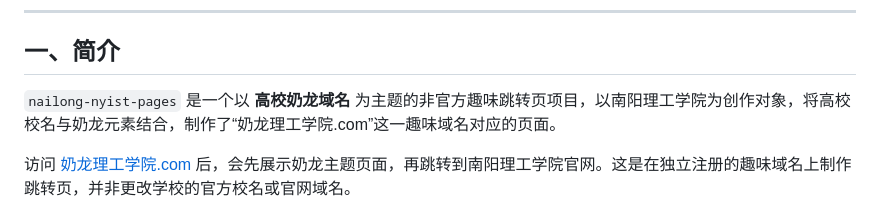
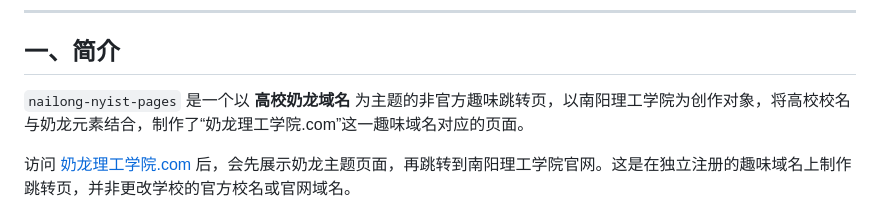
Before and after one commit to GeorgeNaNN/nailong-nyist-pages, a Markdown page: README.md, the part around the change. Rendered like a GitHub page.

```diff
--- a/README.md
+++ b/README.md
@@ -22,7 +22,7 @@
 
 ## 一、简介
 
-`nailong-nyist-pages` 是一个以 **高校奶龙域名** 为主题的非官方趣味跳转页项目，以南阳理工学院为创作对象，将高校校名与奶龙元素结合，制作了“奶龙理工学院.com”这一趣味域名对应的页面。
+`nailong-nyist-pages` 是一个以 **高校奶龙域名** 为主题的非官方趣味跳转页，以南阳理工学院为创作对象，将高校校名与奶龙元素结合，制作了“奶龙理工学院.com”这一趣味域名对应的页面。
 
 访问 [奶龙理工学院.com](https://xn--yusy8b04co90bwi3bktl.com/) 后，会先展示奶龙主题页面，再跳转到南阳理工学院官网。这是在独立注册的趣味域名上制作跳转页，并非更改学校的官方校名或官网域名。
 
```
